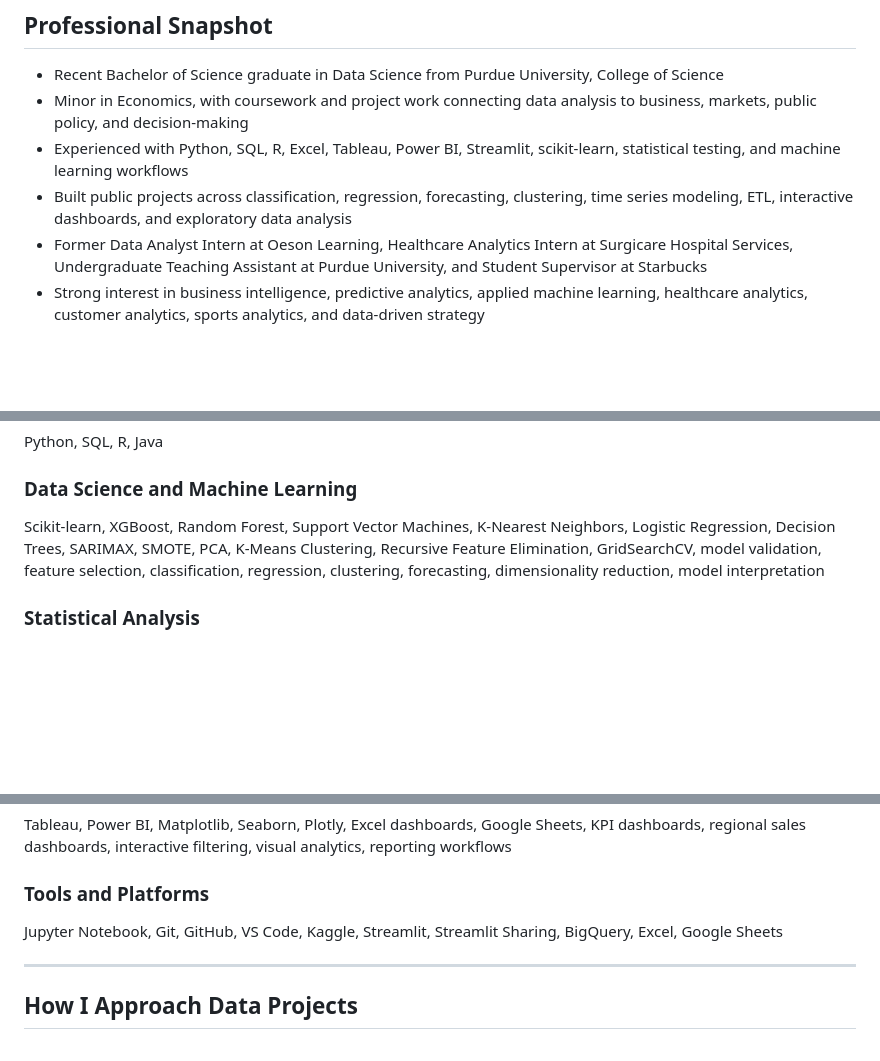
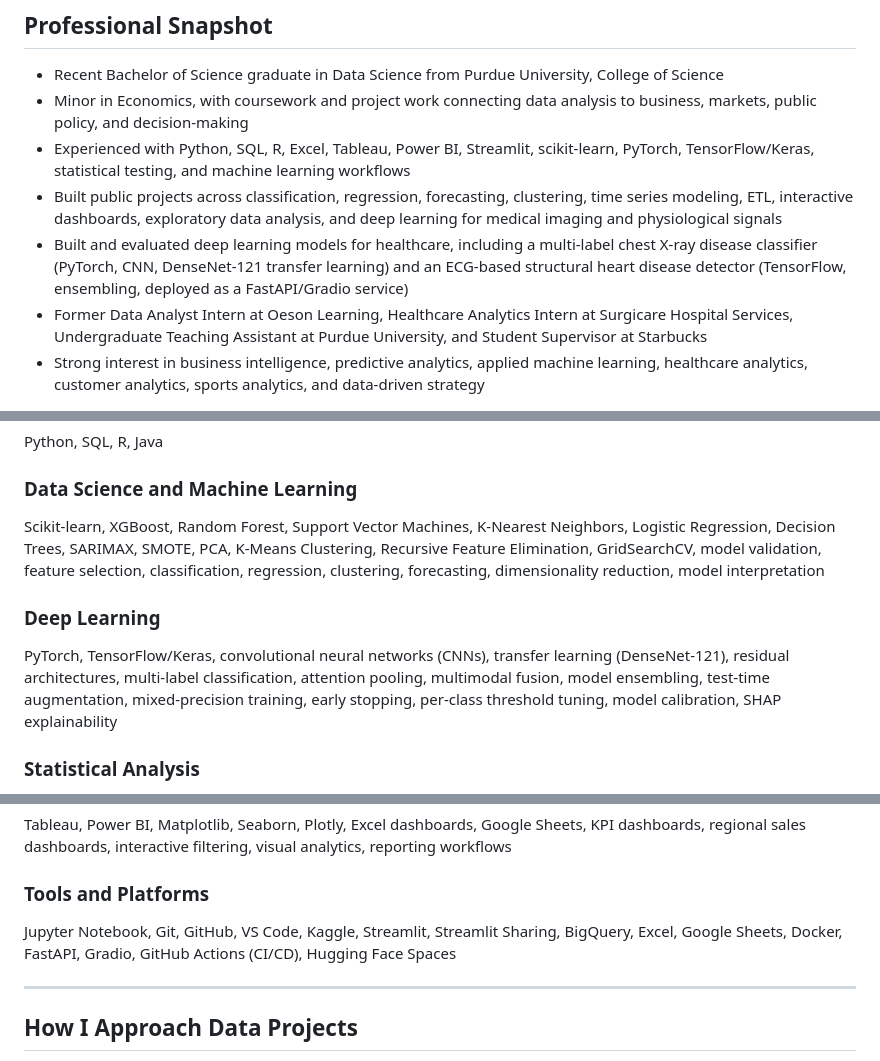
Before and after one commit to aarshdesai-ds/aarshdesai-ds, a Markdown page: README.md, 3 parts joined by grey strips. Drawn GitHub-style; blank space fills up the shorter version.

```diff
--- a/README.md
+++ b/README.md
@@ -12,8 +12,9 @@ I enjoy turning messy, real-world datasets into clear insight, useful models, an
 
 - Recent Bachelor of Science graduate in Data Science from Purdue University, College of Science
 - Minor in Economics, with coursework and project work connecting data analysis to business, markets, public policy, and decision-making
-- Experienced with Python, SQL, R, Excel, Tableau, Power BI, Streamlit, scikit-learn, statistical testing, and machine learning workflows
-- Built public projects across classification, regression, forecasting, clustering, time series modeling, ETL, interactive dashboards, and exploratory data analysis
+- Experienced with Python, SQL, R, Excel, Tableau, Power BI, Streamlit, scikit-learn, PyTorch, TensorFlow/Keras, statistical testing, and machine learning workflows
+- Built public projects across classification, regression, forecasting, clustering, time series modeling, ETL, interactive dashboards, exploratory data analysis, and deep learning for medical imaging and physiological signals
+- Built and evaluated deep learning models for healthcare, including a multi-label chest X-ray disease classifier (PyTorch, CNN, DenseNet-121 transfer learning) and an ECG-based structural heart disease detector (TensorFlow, ensembling, deployed as a FastAPI/Gradio service)
 - Former Data Analyst Intern at Oeson Learning, Healthcare Analytics Intern at Surgicare Hospital Services, Undergraduate Teaching Assistant at Purdue University, and Student Supervisor at Starbucks
 - Strong interest in business intelligence, predictive analytics, applied machine learning, healthcare analytics, customer analytics, sports analytics, and data-driven strategy
 
@@ -64,6 +66,10 @@ Python, SQL, R, Java
 
 Scikit-learn, XGBoost, Random Forest, Support Vector Machines, K-Nearest Neighbors, Logistic Regression, Decision Trees, SARIMAX, SMOTE, PCA, K-Means Clustering, Recursive Feature Elimination, GridSearchCV, model validation, feature selection, classification, regression, clustering, forecasting, dimensionality reduction, model interpretation
 
+### Deep Learning
+
+PyTorch, TensorFlow/Keras, convolutional neural networks (CNNs), transfer learning (DenseNet-121), residual architectures, multi-label classification, attention pooling, multimodal fusion, model ensembling, test-time augmentation, mixed-precision training, early stopping, per-class threshold tuning, model calibration, SHAP explainability
+
 ### Statistical Analysis
 
 Hypothesis testing, correlation analysis, t-tests, ANOVA, chi-square tests, statistical modeling, causal inference, A/B testing, probability, confidence intervals, data distributions, class imbalance analysis, model diagnostics, residual analysis, multicollinearity analysis
@@ -82,7 +88,7 @@ Tableau, Power BI, Matplotlib, Seaborn, Plotly, Excel dashboards, Google Sheets,
 
 ### Tools and Platforms
 
-Jupyter Notebook, Git, GitHub, VS Code, Kaggle, Streamlit, Streamlit Sharing, BigQuery, Excel, Google Sheets
+Jupyter Notebook, Git, GitHub, VS Code, Kaggle, Streamlit, Streamlit Sharing, BigQuery, Excel, Google Sheets, Docker, FastAPI, Gradio, GitHub Actions (CI/CD), Hugging Face Spaces
 
 ---
 
```
Also changed, not shown: other parts of README.md (+13 -5 lines).
